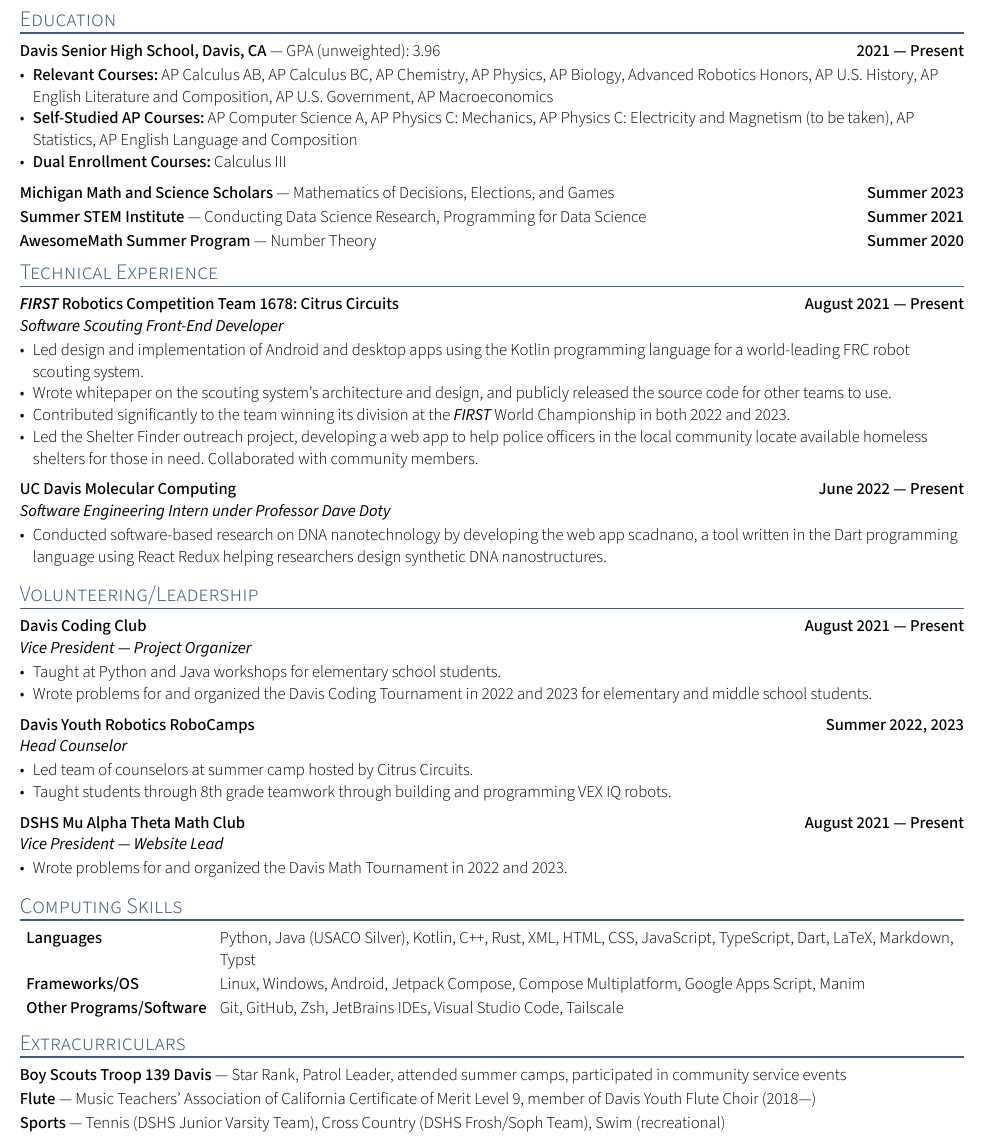
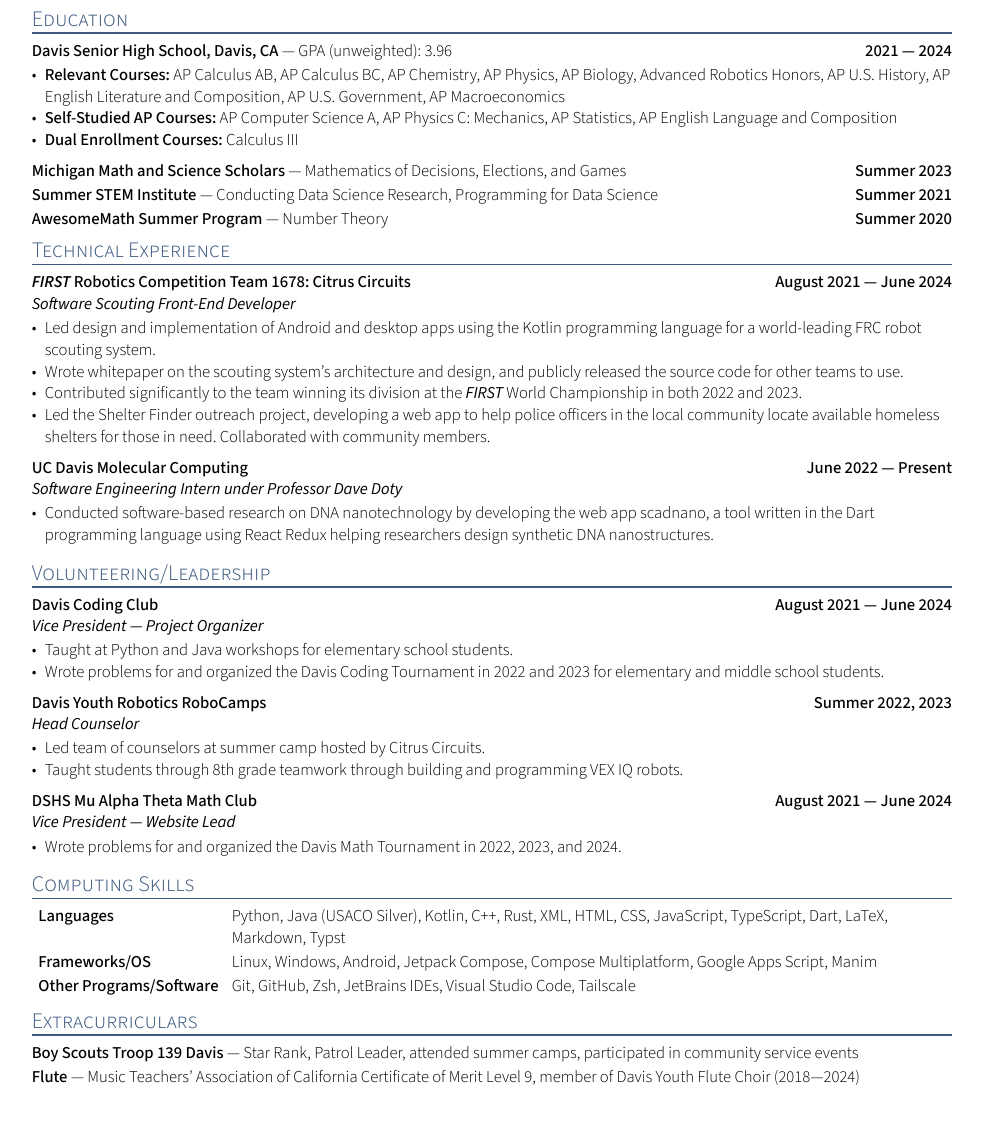
Before and after one commit to EdwinChang24/resume, a Typst document (resume.typ): part of the page, cut so that both start at the same text. Compiled offline with Typst 0.15.

Commit message:
chore: update resume

```diff
--- a/resume.typ
+++ b/resume.typ
@@ -20,12 +20,12 @@
 #activity(
     title: [Davis Senior High School, Davis, CA],
     subtitle: [GPA (unweighted): 3.96],
-    date: [2021 --- Present],
+    date: [2021 --- 2024],
     subtitle-inline: true
 )
 
 - *Relevant Courses:* AP Calculus AB, AP Calculus BC, AP Chemistry, AP Physics, AP Biology, Advanced Robotics Honors, AP U.S. History, AP English Literature and Composition, AP U.S. Government, AP Macroeconomics
-- *Self-Studied AP Courses:* AP Computer Science A, AP Physics C: Mechanics, AP Physics C: Electricity and Magnetism (to be taken), AP Statistics, AP English Language and Composition
+- *Self-Studied AP Courses:* AP Computer Science A, AP Physics C: Mechanics, AP Statistics, AP English Language and Composition
 - *Dual Enrollment Courses:* Calculus III
 
 #activity(
@@ -52,7 +52,7 @@
 #activity(
     title: [_FIRST_ Robotics Competition Team 1678: Citrus Circuits],
     subtitle: [Software Scouting Front-End Developer],
-    date: [August 2021 --- Present]
+    date: [August 2021 --- June 2024]
 )
 
 - Led design and implementation of Android and desktop apps using the Kotlin programming language for a world-leading FRC robot scouting system.
@@ -73,7 +73,7 @@
 #activity(
     title: [Davis Coding Club],
     subtitle: [Vice President --- Project Organizer],
-    date: [August 2021 --- Present]
+    date: [August 2021 --- June 2024]
 )
 
 - Taught at Python and Java workshops for elementary school students.
@@ -91,10 +91,10 @@
 #activity(
     title: [DSHS Mu Alpha Theta Math Club],
     subtitle: [Vice President --- Website Lead],
-    date: [August 2021 --- Present]
+    date: [August 2021 --- June 2024]
 )
 
-- Wrote problems for and organized the Davis Math Tournament in 2022 and 2023.
+- Wrote problems for and organized the Davis Math Tournament in 2022, 2023, and 2024.
 
 = Computing Skills
 
@@ -122,12 +122,6 @@
 
 #activity(
     title: [Flute],
-    subtitle: [Music Teachers' Association of California Certificate of Merit Level 9, member of Davis Youth Flute Choir (2018---)],
+    subtitle: [Music Teachers' Association of California Certificate of Merit Level 9, member of Davis Youth Flute Choir (2018---2024)],
     subtitle-inline: true
 )
-
-#activity(
-    title: [Sports],
-    subtitle: [Tennis (DSHS Junior Varsity Team), Cross Country (DSHS Frosh/Soph Team), Swim (recreational)],
-    subtitle-inline: true
-)
```
Also changed, not shown: resume-long.typ (+8 -8 lines), resume.typ (2 more changed lines).
